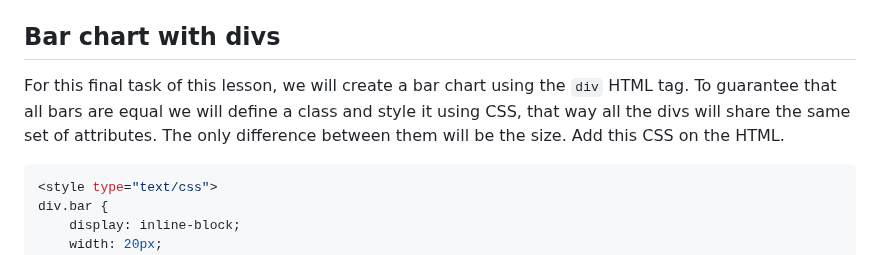
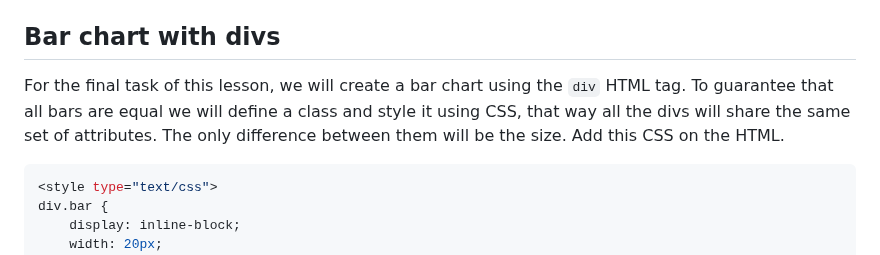
Before and after one commit to pmdjdias/ua_infovis, a Markdown page: D3/Lesson_01/README.md, the part around the change. Rendered like a GitHub page.

````diff
--- a/D3/Lesson_01/README.md
+++ b/D3/Lesson_01/README.md
@@ -112,7 +112,7 @@ To access the array data you need to create a callback function on the element.
 Using the `style` function modify the code to bind the color with the array value, black for `d <= 15` and red for `d > 15`. Modify the function used to generate the text and add what is needed. Style other attributes using the data, like the _font-size_ and _margin-left_.(Note that some values need more than the numbers, it needs the metric too,like `font-size: 20px`).
 
 ## Bar chart with divs
-For this final task of this lesson, we will create a bar chart using the `div` HTML tag. To guarantee that all bars are equal we will define a class and style it using CSS, that way all the divs will share the same set of attributes. The only difference between them will be the size. Add this CSS on the HTML.
+For the final task of this lesson, we will create a bar chart using the `div` HTML tag. To guarantee that all bars are equal we will define a class and style it using CSS, that way all the divs will share the same set of attributes. The only difference between them will be the size. Add this CSS on the HTML.
 
 ``` css
 <style type="text/css">
````
